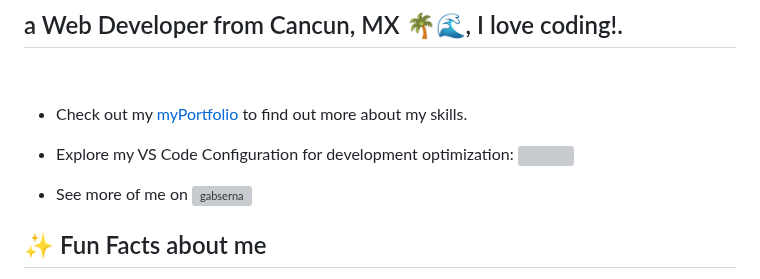
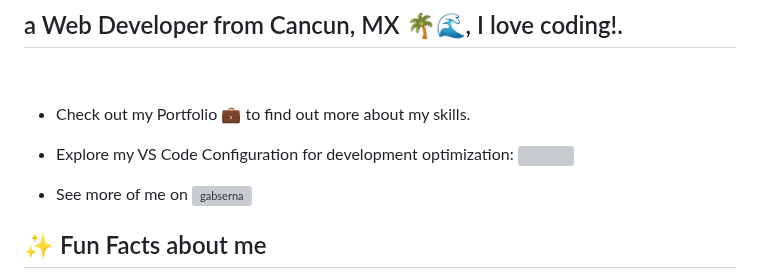
Before and after one commit to gabserna/gabserna, a Markdown page: README.md, the part around one of its changes. Rendered like a GitHub page; grey boxes are pictures that could not be loaded.

```diff
--- a/README.md
+++ b/README.md
@@ -2,6 +2,6 @@
 ## a Web Developer from Cancun, MX 🌴🌊, I love coding!.
 <br>
 
-- Check out my [myPortfolio](https://gabserna.github.io/myportfolio) to find out more about my skills.
+- Check out my Portfolio [💼](https://gabserna.github.io/myportfolio) to find out more about my skills.
 
 - Explore my VS Code Configuration for development optimization: <a href="https://github.com/gabserna/myVSCodeSettings" target="_blank" rel="noopener noreferrer">
```
Also changed, not shown: other parts of README.md (+2 -2 lines).
